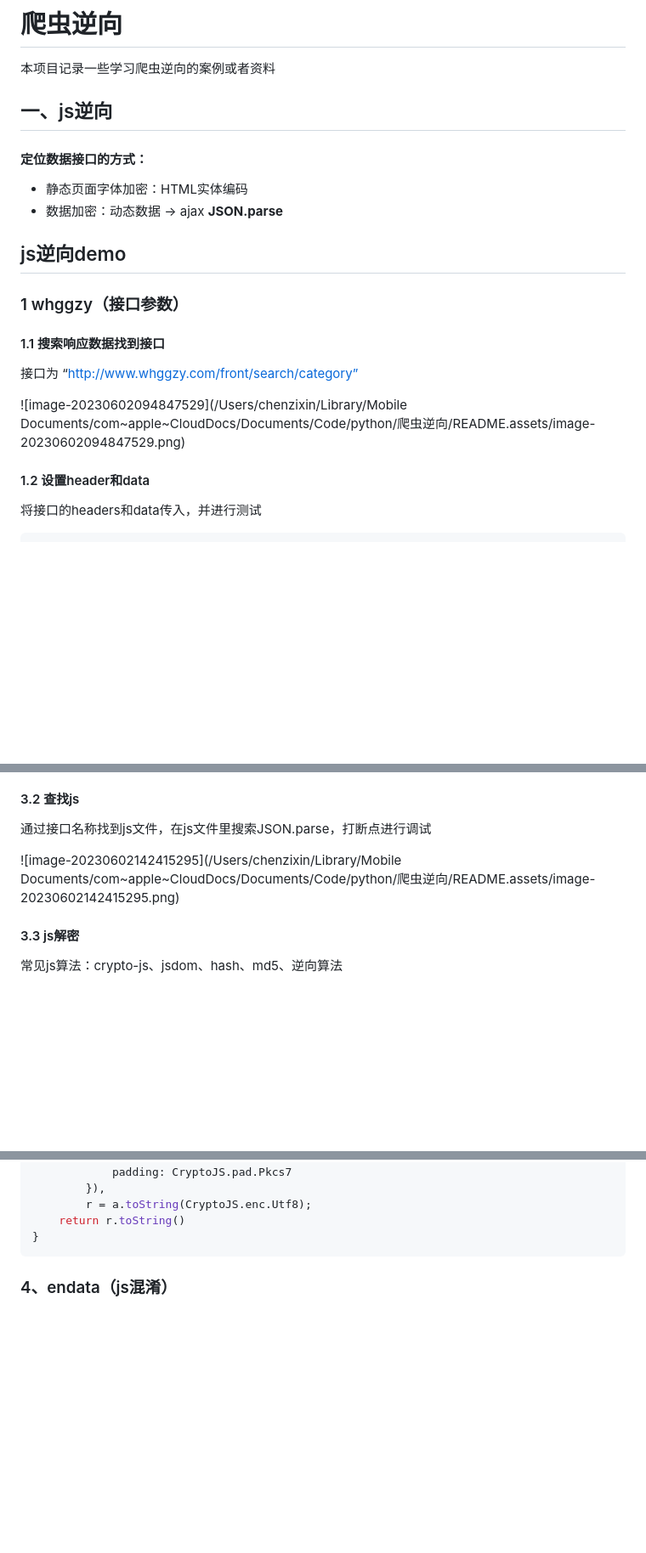
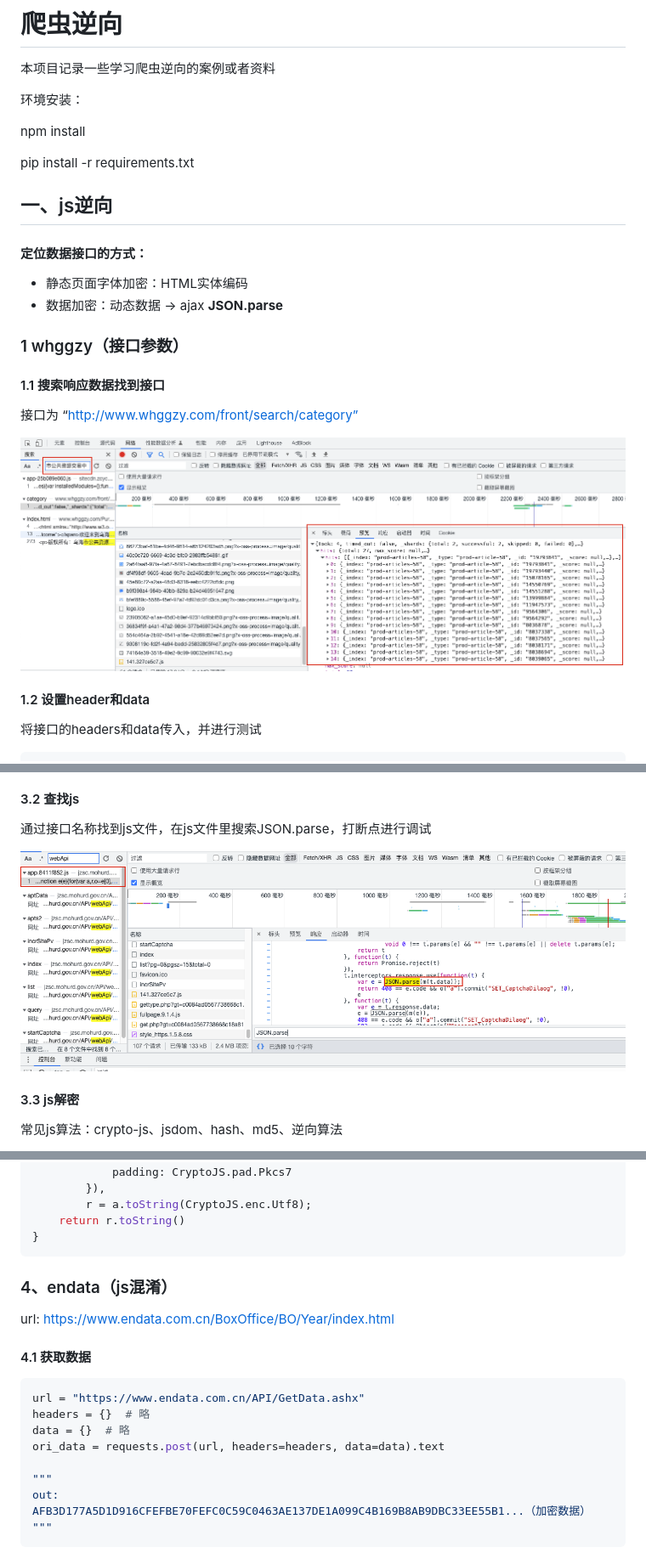
Before and after one commit to ChenZixinn/spider_reverse, a Markdown page: README.md, 3 parts joined by grey strips. Shown: that part at 85% size. GitHub-like rendering; blank space fills up the shorter version.

````diff
--- a/README.md
+++ b/README.md
@@ -4,11 +4,15 @@
 
 本项目记录一些学习爬虫逆向的案例或者资料
 
+环境安装：
+
+npm install
+
+pip install -r requirements.txt
+
 
 
 ## 一、js逆向
-
-
 
 #### 定位数据接口的方式：
 
@@ -17,15 +21,13 @@
 
 
 
-## js逆向demo
-
 ### 1 whggzy（接口参数）
 
 #### 1.1 搜索响应数据找到接口
 
 接口为 “http://www.whggzy.com/front/search/category”
 
-![image-20230602094847529](/Users/chenzixin/Library/Mobile Documents/com~apple~CloudDocs/Documents/Code/python/爬虫逆向/README.assets/image-20230602094847529.png)
+![image-20230602094847529](./README.assets/image-20230602094847529.png)
 
 
 
@@ -184,7 +186,7 @@ url： https://jzsc.mohurd.gov.cn/data/company
 
 通过接口名称找到js文件，在js文件里搜索JSON.parse，打断点进行调试
 
-![image-20230602142415295](/Users/chenzixin/Library/Mobile Documents/com~apple~CloudDocs/Documents/Code/python/爬虫逆向/README.assets/image-20230602142415295.png)
+![image-20230602142415295](./README.assets/image-20230602142415295.png)
 
 
 
@@ -219,3 +221,21 @@ function m(t) {
 
 ### 4、endata（js混淆）
 
+url: https://www.endata.com.cn/BoxOffice/BO/Year/index.html
+
+#### 4.1 获取数据
+
+```python
+url = "https://www.endata.com.cn/API/GetData.ashx"
+headers = {}  # 略
+data = {}  # 略
+ori_data = requests.post(url, headers=headers, data=data).text
+
+"""
+out:
+AFB3D177A5D1D916CFEFBE70FEFC0C59C0463AE137DE1A099C4B169B8AB9DBC33EE55B1...（加密数据）
+"""
+```
+
+
+
````
Also changed, not shown: other parts of README.md (+124 -14 lines), README.assets/image-20230602153850946.png (added), README.assets/image-20230602154006084.png (added), 4 other files.
